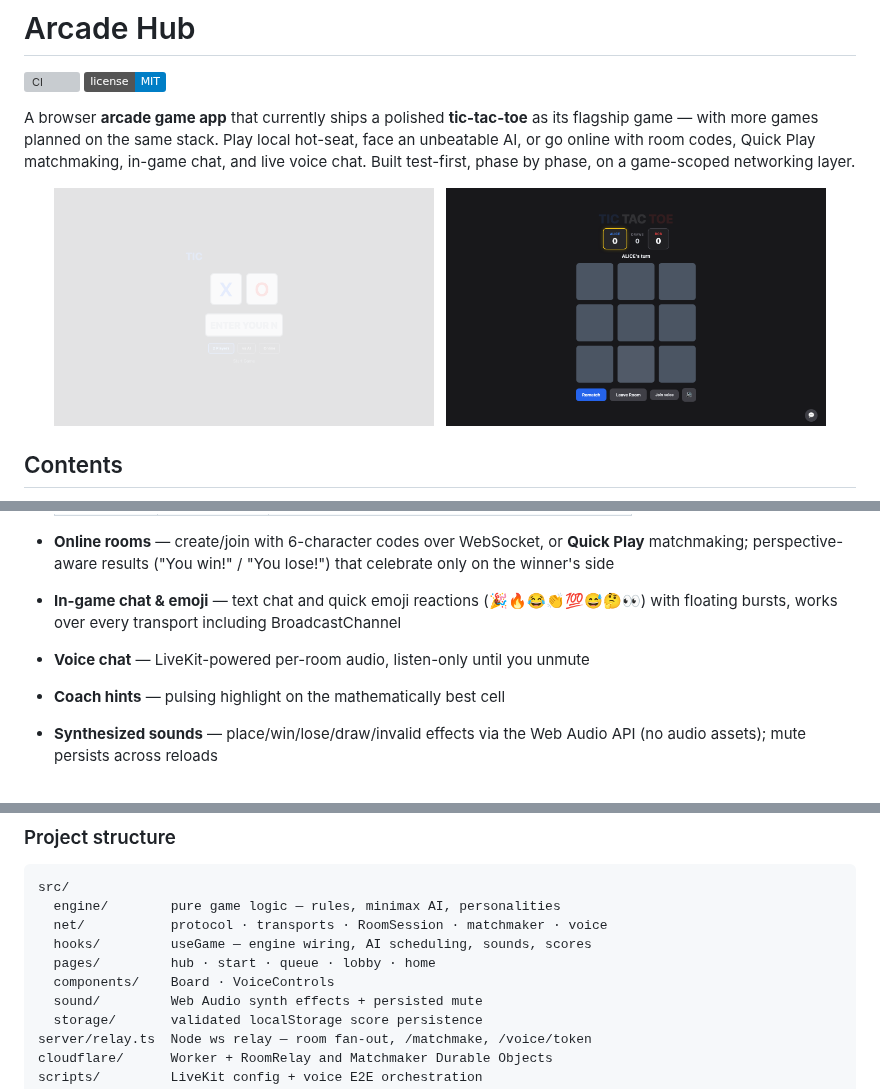
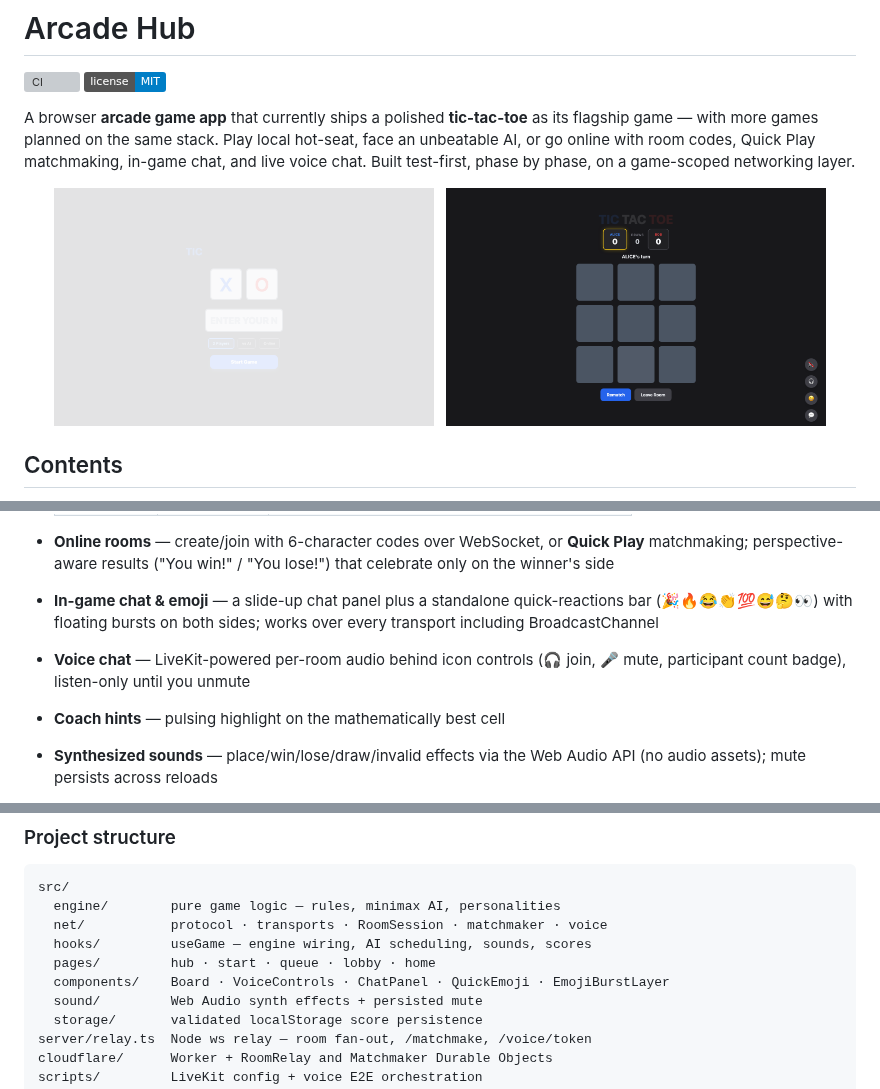
Before and after one commit to nahyan0077/arcade-hub, a Markdown page: README.md, 3 parts joined by grey strips. GitHub-like rendering; pictures changed too: docs/images/desktop-10-online-room.png, docs/images/desktop-hub.png; badges without logos; grey boxes are pictures that could not be loaded.

Commit message:
docs: update chat, emoji, voice controls and protocol

```diff
--- a/README.md
+++ b/README.md
@@ -42,9 +42,11 @@ Built test-first, phase by phase, on a game-scoped networking layer.
 - **Online rooms** — create/join with 6-character codes over WebSocket, or **Quick Play**
   matchmaking; perspective-aware results ("You win!" / "You lose!") that celebrate only on
   the winner's side
-- **In-game chat & emoji** — text chat and quick emoji reactions (🎉🔥😂👏💯😅🤔👀) with
-  floating bursts, works over every transport including BroadcastChannel
-- **Voice chat** — LiveKit-powered per-room audio, listen-only until you unmute
+- **In-game chat & emoji** — a slide-up chat panel plus a standalone quick-reactions bar
+  (🎉🔥😂👏💯😅🤔👀) with floating bursts on both sides; works over every transport
+  including BroadcastChannel
+- **Voice chat** — LiveKit-powered per-room audio behind icon controls (🎧 join, 🎤 mute,
+  participant count badge), listen-only until you unmute
 - **Coach hints** — pulsing highlight on the mathematically best cell
 - **Synthesized sounds** — place/win/lose/draw/invalid effects via the Web Audio API (no
   audio assets); mute persists across reloads
@@ -127,7 +129,7 @@ src/
   net/           protocol · transports · RoomSession · matchmaker · voice
   hooks/         useGame — engine wiring, AI scheduling, sounds, scores
   pages/         hub · start · queue · lobby · home
-  components/    Board · VoiceControls
+  components/    Board · VoiceControls · ChatPanel · QuickEmoji · EmojiBurstLayer
   sound/         Web Audio synth effects + persisted mute
   storage/       validated localStorage score persistence
 server/relay.ts  Node ws relay — room fan-out, /matchmake, /voice/token
```
Also changed, not shown: docs/ARCHITECTURE.md (+4 -2 lines), docs/images/desktop-01-start.png, docs/images/desktop-11-online-win.png.
